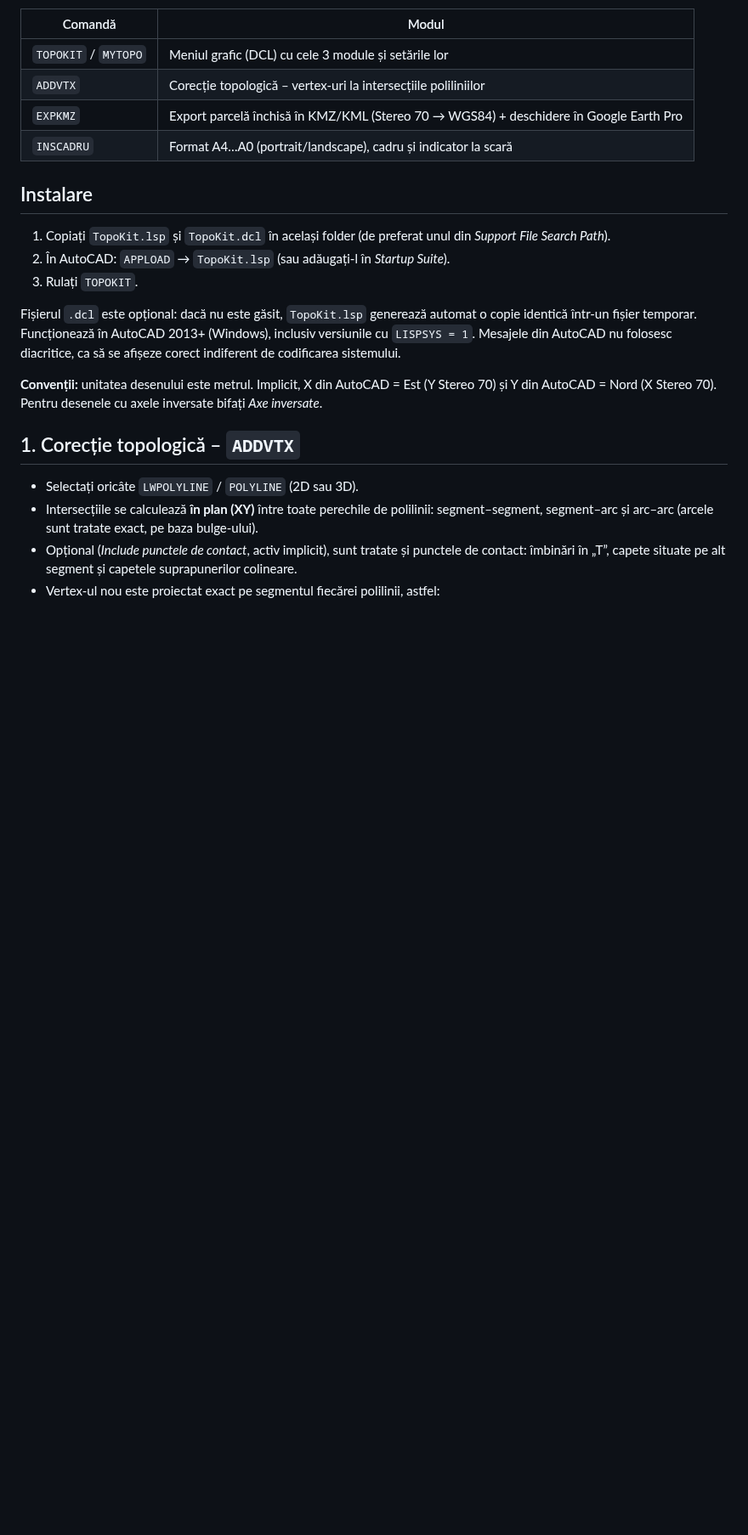
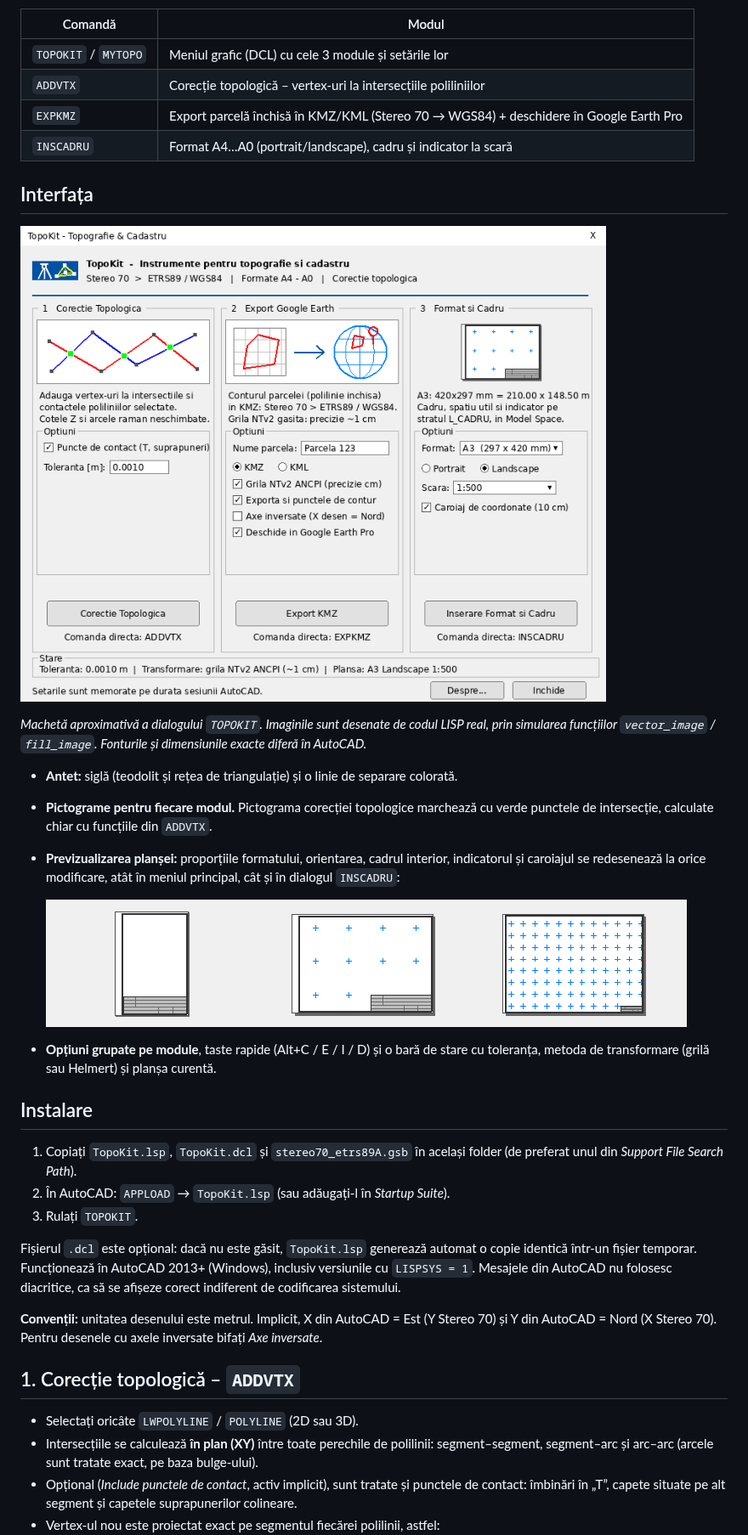
Before and after one commit to alexbutia25/LISP, a Markdown page: README.md, the part around one of its changes. Shown at 85% size. Drawn GitHub-style; pictures changed too: docs/macheta_topokit.png (added), docs/previzualizare_plansa.png (added); blank space fills up the shorter version.

```diff
--- a/README.md
+++ b/README.md
@@ -9,9 +9,26 @@ Suită modulară AutoLISP + DCL pentru AutoCAD (în stilul TopoLT):
 | `EXPKMZ` | Export parcelă închisă în KMZ/KML (Stereo 70 → WGS84) + deschidere în Google Earth Pro |
 | `INSCADRU` | Format A4…A0 (portrait/landscape), cadru și indicator la scară |
 
+## Interfața
+
+![Meniul principal TopoKit](docs/macheta_topokit.png)
+
+*Machetă aproximativă a dialogului `TOPOKIT`. Imaginile sunt desenate de codul LISP real, prin
+simularea funcțiilor `vector_image` / `fill_image`. Fonturile și dimensiunile exacte diferă în AutoCAD.*
+
+- **Antet:** siglă (teodolit și rețea de triangulație) și o linie de separare colorată.
+- **Pictograme pentru fiecare modul.** Pictograma corecției topologice marchează cu verde punctele de
+  intersecție, calculate chiar cu funcțiile din `ADDVTX`.
+- **Previzualizarea planșei:** proporțiile formatului, orientarea, cadrul interior, indicatorul și caroiajul
+  se redesenează la orice modificare, atât în meniul principal, cât și în dialogul `INSCADRU`:
+
+  ![Previzualizare A4 portrait, A3 landscape cu caroiaj, A0 landscape cu caroiaj](docs/previzualizare_plansa.png)
+- **Opțiuni grupate pe module**, taste rapide (Alt+C / E / I / D) și o bară de stare cu toleranța,
+  metoda de transformare (grilă sau Helmert) și planșa curentă.
+
 ## Instalare
 
-1. Copiați `TopoKit.lsp` și `TopoKit.dcl` în același folder (de preferat unul din *Support File Search Path*).
+1. Copiați `TopoKit.lsp`, `TopoKit.dcl` și `stereo70_etrs89A.gsb` în același folder (de preferat unul din *Support File Search Path*).
 2. În AutoCAD: `APPLOAD` → `TopoKit.lsp` (sau adăugați-l în *Startup Suite*).
 3. Rulați `TOPOKIT`.
 
```
Also changed, not shown: other parts of README.md (+7 -7 lines), 14 other files.
